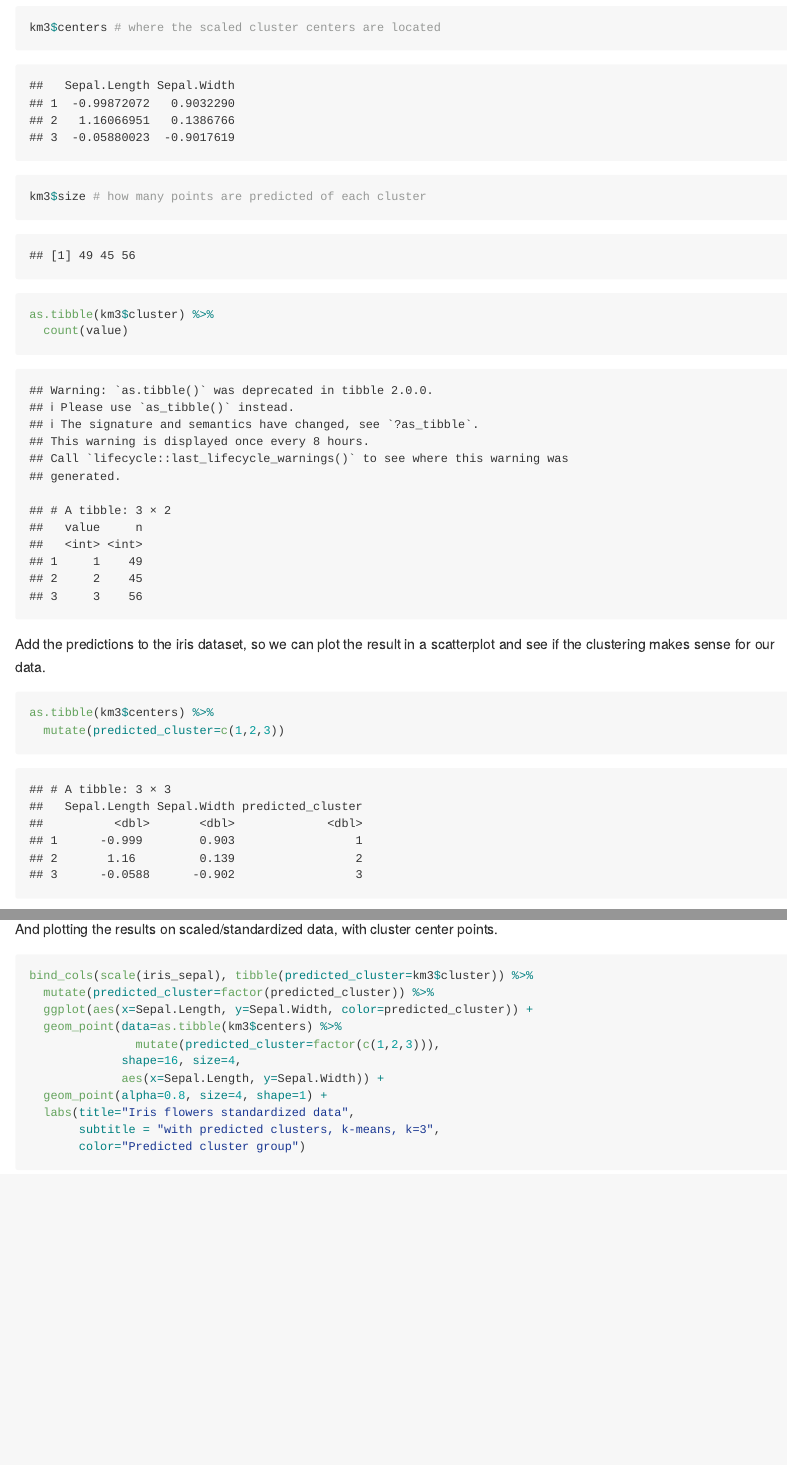
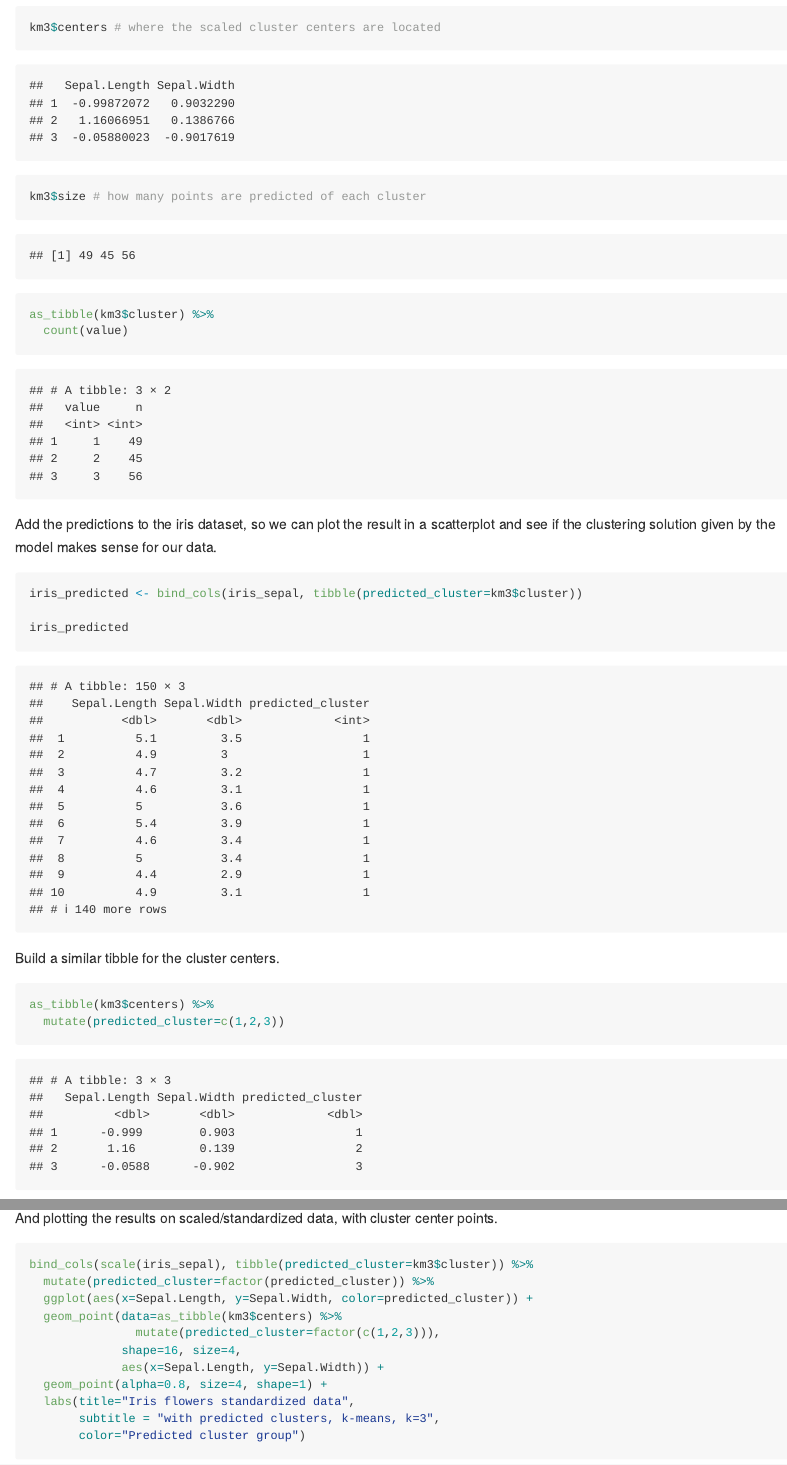
Before and after one commit to dianakorka/Data-Science-in-R, an R Markdown document (Clustering/Clustering.Rmd): the page in a window 1100 px wide, from 4550 px down, and a second part further down, joined at a grey line. Rendered offline with R 4.5, knitr and Pandoc, with nearby package versions; code that draws random numbers runs with fixed seeds of ours.

Commit message:
corrections

````diff
--- a/Clustering/Clustering.Rmd
+++ b/Clustering/Clustering.Rmd
@@ -122,17 +122,13 @@ km3$size # how many points are predicted of each cluster
 ```
 
 ```{r}
-as.tibble(km3$cluster) %>%
+as_tibble(km3$cluster) %>%
   count(value)
 ```
 
 
-Add the predictions to the iris dataset, so we can plot the result in a scatterplot and see if the clustering makes sense for our data.
+Add the predictions to the iris dataset, so we can plot the result in a scatterplot and see if the clustering solution given by the model makes sense for our data.
 
-```{r}
-as.tibble(km3$centers) %>%
-  mutate(predicted_cluster=c(1,2,3))
-```
 
 
 
@@ -142,6 +138,15 @@ as.tibble(km3$centers) %>%
 iris_predicted <- bind_cols(iris_sepal, tibble(predicted_cluster=km3$cluster))
 
 iris_predicted
+```
+
+
+Build a similar tibble for the cluster centers.
+
+
+```{r}
+as_tibble(km3$centers) %>%
+  mutate(predicted_cluster=c(1,2,3))
 ```
 
 
@@ -166,7 +171,7 @@ And plotting the results on scaled/standardized data, with cluster center points
 bind_cols(scale(iris_sepal), tibble(predicted_cluster=km3$cluster)) %>%
   mutate(predicted_cluster=factor(predicted_cluster)) %>%
   ggplot(aes(x=Sepal.Length, y=Sepal.Width, color=predicted_cluster)) +
-  geom_point(data=as.tibble(km3$centers) %>%
+  geom_point(data=as_tibble(km3$centers) %>%
                mutate(predicted_cluster=factor(c(1,2,3))),
              shape=16, size=4,
              aes(x=Sepal.Length, y=Sepal.Width)) +
````
Also changed, not shown: Clustering/Clustering.md, Clustering/Clustering_files/figure-gfm/unnamed-chunk-10-1.png, Clustering/Clustering_files/figure-gfm/unnamed-chunk-11-1.png, Clustering/Clustering_files/figure-gfm/unnamed-chunk-3-1.png.
